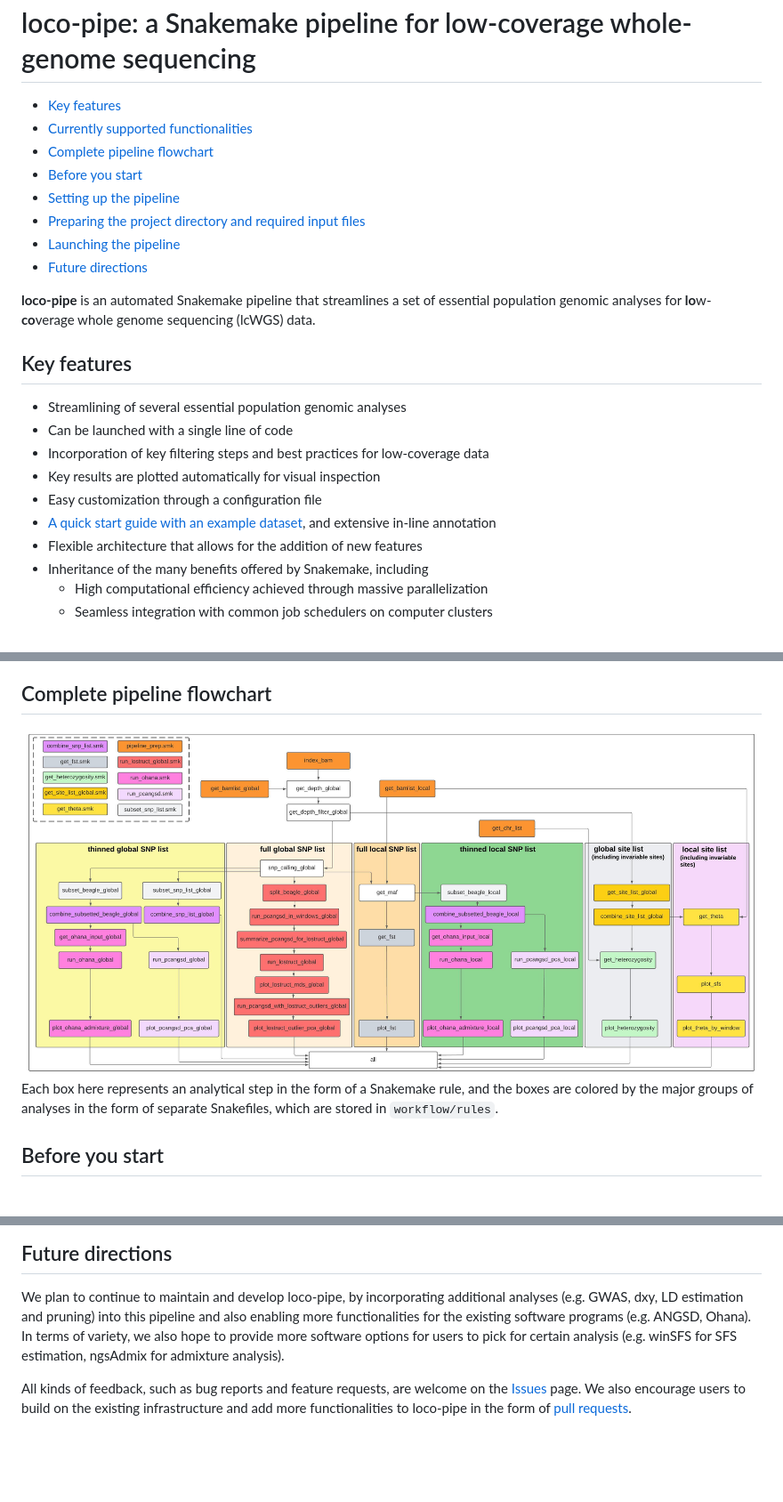
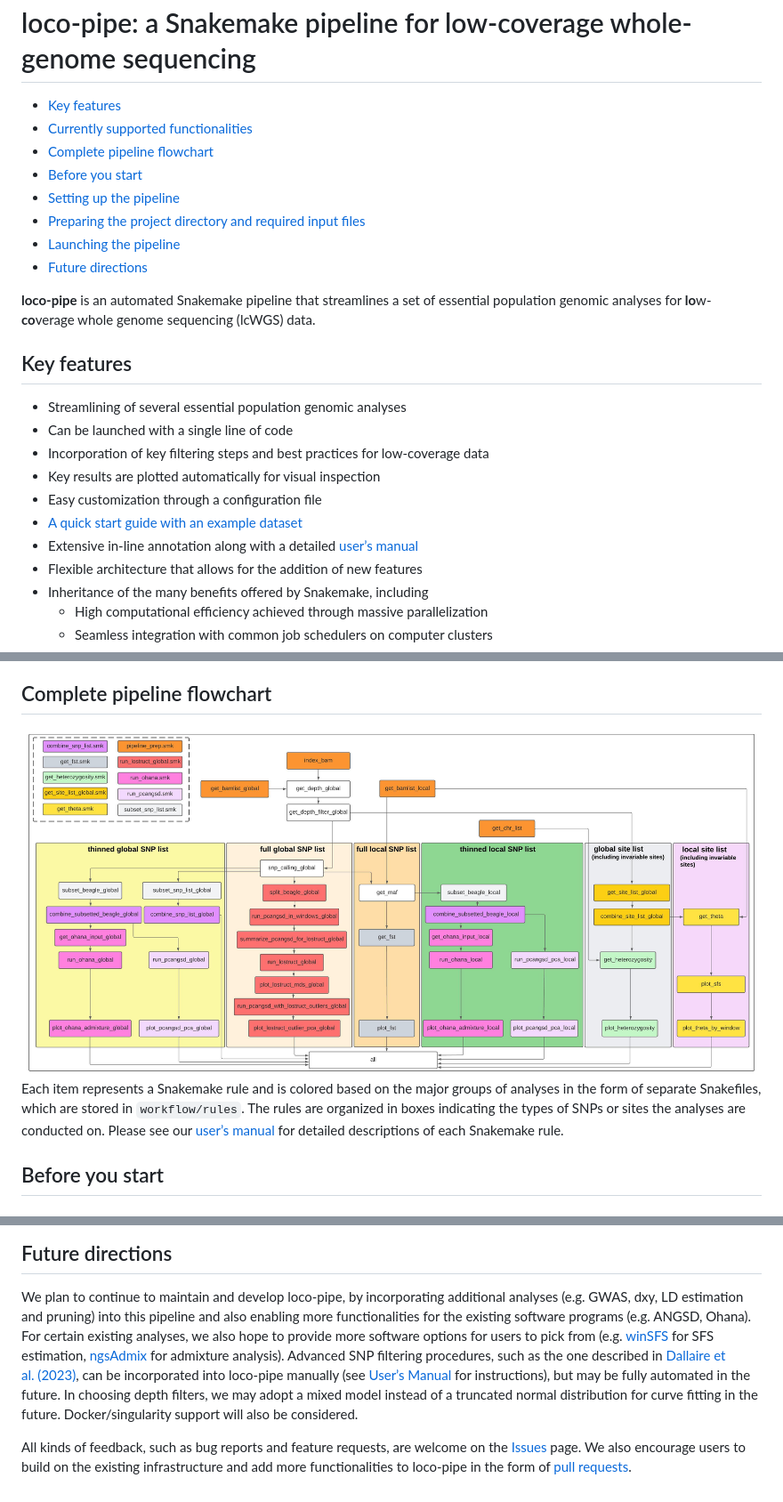
Before and after one commit to sudmantlab/loco-pipe, a Markdown page: README.md, 3 parts joined by grey strips. Shown: that part at 89% size. Drawn GitHub-style; pictures changed too: complete_flowchart.jpeg, updated_flowchart.jpeg (deleted); blank space fills up the shorter version.

Commit message:
added user's manual

```diff
--- a/README.md
+++ b/README.md
@@ -1,23 +1,16 @@
 loco-pipe: a Snakemake pipeline for low-coverage whole-genome sequencing
 ================
 
-- <a href="#key-features" id="toc-key-features">Key features</a>
-- <a href="#currently-supported-functionalities"
-  id="toc-currently-supported-functionalities">Currently supported
-  functionalities</a>
-- <a href="#complete-pipeline-flowchart"
-  id="toc-complete-pipeline-flowchart">Complete pipeline flowchart</a>
-- <a href="#before-you-start" id="toc-before-you-start">Before you
-  start</a>
-- <a href="#setting-up-the-pipeline"
-  id="toc-setting-up-the-pipeline">Setting up the pipeline</a>
-- <a href="#preparing-the-project-directory-and-required-input-files"
-  id="toc-preparing-the-project-directory-and-required-input-files">Preparing
-  the project directory and required input files</a>
-- <a href="#launching-the-pipeline"
-  id="toc-launching-the-pipeline">Launching the pipeline</a>
-- <a href="#future-directions" id="toc-future-directions">Future
-  directions</a>
+- [Key features](#key-features)
+- [Currently supported
+  functionalities](#currently-supported-functionalities)
+- [Complete pipeline flowchart](#complete-pipeline-flowchart)
+- [Before you start](#before-you-start)
+- [Setting up the pipeline](#setting-up-the-pipeline)
+- [Preparing the project directory and required input
+  files](#preparing-the-project-directory-and-required-input-files)
+- [Launching the pipeline](#launching-the-pipeline)
+- [Future directions](#future-directions)
 
 **loco-pipe** is an automated Snakemake pipeline that streamlines a set
 of essential population genomic analyses for **lo**w-**co**verage whole
@@ -32,8 +25,9 @@ genome sequencing (lcWGS) data.
 - Key results are plotted automatically for visual inspection
 - Easy customization through a configuration file
 - [A quick start guide with an example
-  dataset](https://github.com/sudmantlab/loco-pipe/blob/main/toyfish.md),
-  and extensive in-line annotation
+  dataset](https://github.com/sudmantlab/loco-pipe/blob/main/toyfish.md)
+- Extensive in-line annotation along with a detailed [user’s
+  manual](manual/README.md)
 - Flexible architecture that allows for the addition of new features
 - Inheritance of the many benefits offered by Snakemake, including
   - High computational efficiency achieved through massive
@@ -67,10 +61,12 @@ detailed descriptions of the plots.
 
 ## Complete pipeline flowchart
 
-![](updated_flowchart.jpeg) Each box here represents an analytical step
-in the form of a Snakemake rule, and the boxes are colored by the major
-groups of analyses in the form of separate Snakefiles, which are stored
-in `workflow/rules`.
+![](complete_flowchart.jpeg) Each item represents a Snakemake rule and
+is colored based on the major groups of analyses in the form of separate
+Snakefiles, which are stored in `workflow/rules`. The rules are
+organized in boxes indicating the types of SNPs or sites the analyses
+are conducted on. Please see our [user’s manual](manual/README.md) for
+detailed descriptions of each Snakemake rule.
 
 ## Before you start
 
@@ -353,9 +355,19 @@ cluster, making it much easier to learn and troubleshoot.
 We plan to continue to maintain and develop loco-pipe, by incorporating
 additional analyses (e.g. GWAS, dxy, LD estimation and pruning) into
 this pipeline and also enabling more functionalities for the existing
-software programs (e.g. ANGSD, Ohana). In terms of variety, we also hope
-to provide more software options for users to pick for certain analysis
-(e.g. winSFS for SFS estimation, ngsAdmix for admixture analysis).
+software programs (e.g. ANGSD, Ohana). For certain existing analyses, we
+also hope to provide more software options for users to pick from
+(e.g. [winSFS](https://academic.oup.com/genetics/article/222/4/iyac148/6730749?login=false)
+for SFS estimation,
+[ngsAdmix](https://academic.oup.com/genetics/article/195/3/693/5935455)
+for admixture analysis). Advanced SNP filtering procedures, such as the
+one described in [Dallaire et
+al. (2023)](https://academic.oup.com/gbe/article/15/12/evad229/7470724),
+can be incorporated into loco-pipe manually (see [User’s
+Manual](manual/README.md) for instructions), but may be fully automated
+in the future. In choosing depth filters, we may adopt a mixed model
+instead of a truncated normal distribution for curve fitting in the
+future. Docker/singularity support will also be considered.
 
 All kinds of feedback, such as bug reports and feature requests, are
 welcome on the [Issues](https://github.com/sudmantlab/loco-pipe/issues)
```
Also changed, not shown: other parts of README.md (+7 -1 lines), manual/README.md (added, +169 -0 lines), manual/full_global_snp.md (added, +237 -0 lines), manual/pipeline_prep.md (added, +132 -0 lines), 5 other files.
